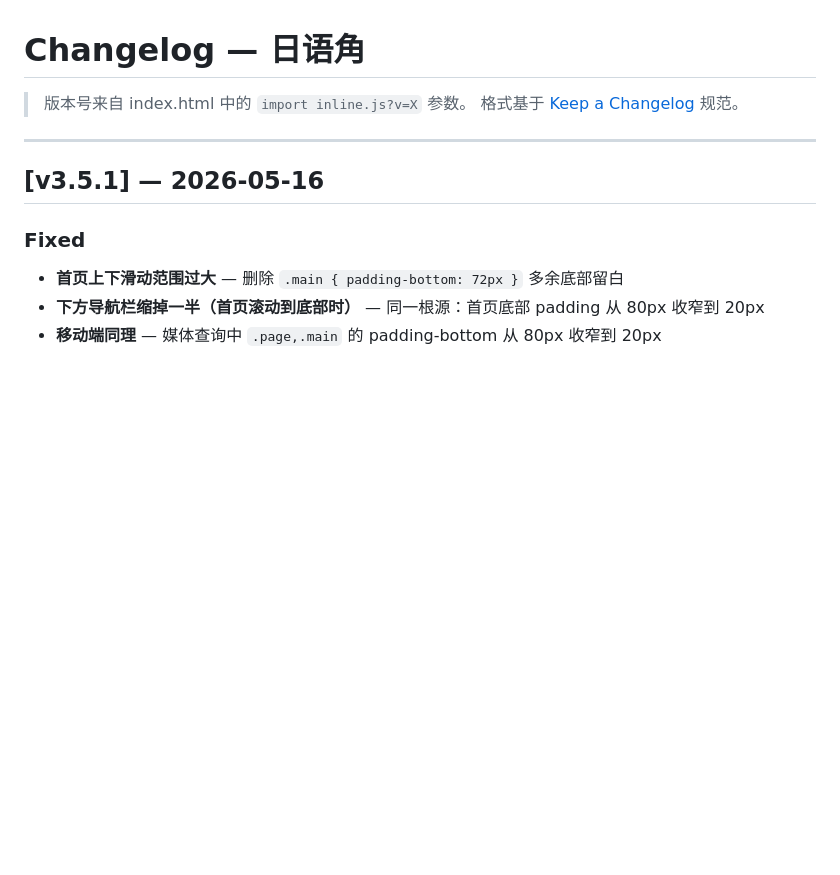
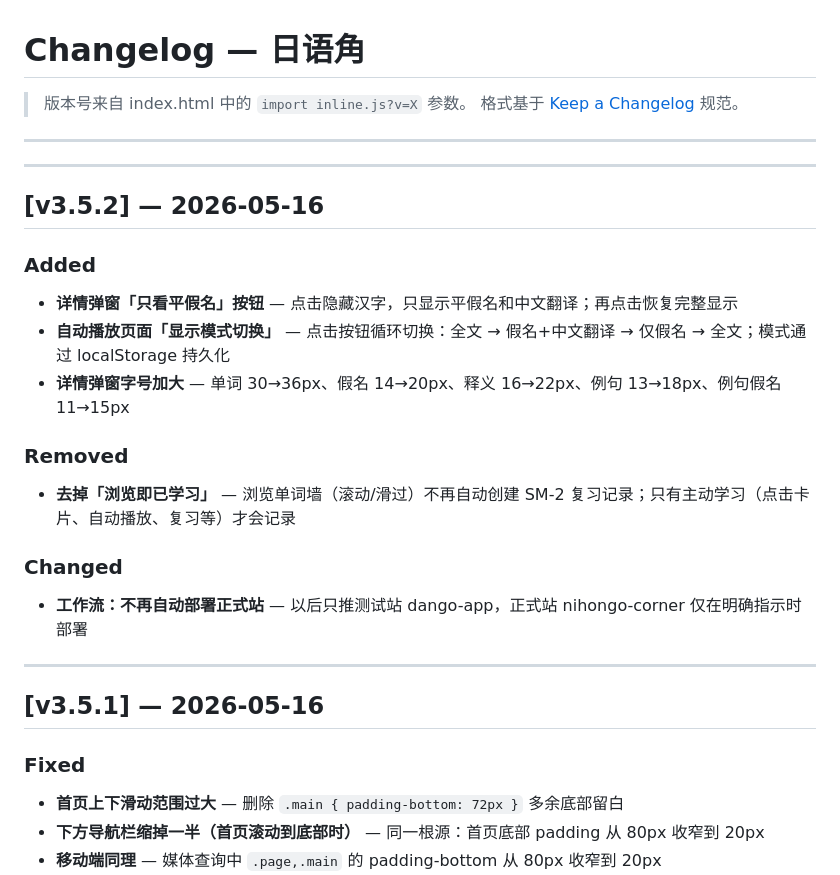
Before and after one commit to happyzhangdy-max/dango-app, a Markdown page: CHANGELOG.md, the part around the change. GitHub-like rendering; blank space fills up the shorter version.

Commit message:
v3.5.2: update changelog + autoplay display mode + font size

```diff
--- a/CHANGELOG.md
+++ b/CHANGELOG.md
@@ -2,6 +2,23 @@
 
 > 版本号来自 index.html 中的 `import inline.js?v=X` 参数。
 > 格式基于 [Keep a Changelog](https://keepachangelog.com/) 规范。
+
+---
+
+---
+
+## [v3.5.2] — 2026-05-16
+
+### Added
+- **详情弹窗「只看平假名」按钮** — 点击隐藏汉字，只显示平假名和中文翻译；再点击恢复完整显示
+- **自动播放页面「显示模式切换」** — 点击按钮循环切换：全文 → 假名+中文翻译 → 仅假名 → 全文；模式通过 localStorage 持久化
+- **详情弹窗字号加大** — 单词 30→36px、假名 14→20px、释义 16→22px、例句 13→18px、例句假名 11→15px
+
+### Removed
+- **去掉「浏览即已学习」** — 浏览单词墙（滚动/滑过）不再自动创建 SM-2 复习记录；只有主动学习（点击卡片、自动播放、复习等）才会记录
+
+### Changed
+- **工作流：不再自动部署正式站** — 以后只推测试站 dango-app，正式站 nihongo-corner 仅在明确指示时部署
 
 ---
 
```
